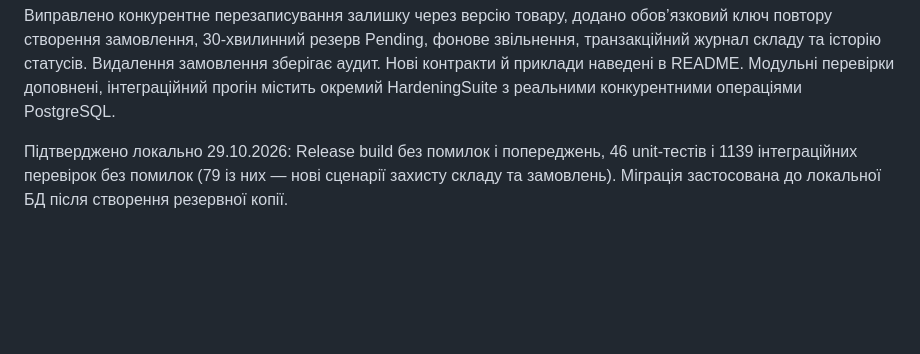
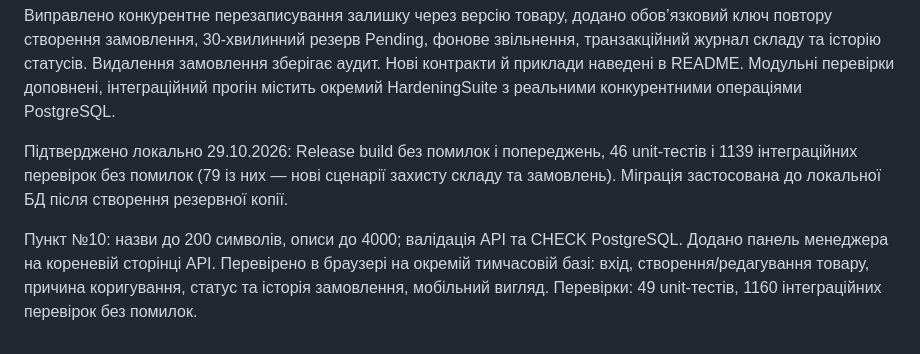
Before and after one commit to devVHG1/StoreFlow, a Markdown page: docs/PROJECT-STATUS.md, the part around the change. GitHub-like rendering; blank space fills up the shorter version.

```diff
--- a/docs/PROJECT-STATUS.md
+++ b/docs/PROJECT-STATUS.md
@@ -68,3 +68,5 @@ Docker використовує окрему базу, тому користув
 Модульні перевірки доповнені, інтеграційний прогін містить окремий HardeningSuite з реальними конкурентними операціями PostgreSQL.
 
 Підтверджено локально 29.10.2026: Release build без помилок і попереджень, 46 unit-тестів і 1139 інтеграційних перевірок без помилок (79 із них — нові сценарії захисту складу та замовлень). Міграція застосована до локальної БД після створення резервної копії.
+
+Пункт №10: назви до 200 символів, описи до 4000; валідація API та CHECK PostgreSQL. Додано панель менеджера на кореневій сторінці API. Перевірено в браузері на окремій тимчасовій базі: вхід, створення/редагування товару, причина коригування, статус та історія замовлення, мобільний вигляд. Перевірки: 49 unit-тестів, 1160 інтеграційних перевірок без помилок.
```
Also changed, not shown: README.md (+15 -0 lines), docs/images/manager-panel.jpg (added), 14 other files.
